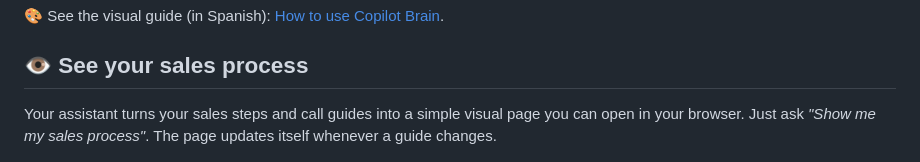
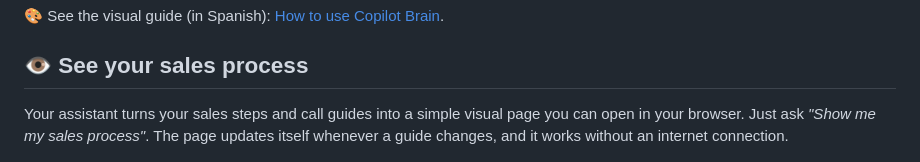
Before and after one commit to CarlosLeonCode/clc-copilot-brain, a Markdown page: README.md, the part around the change. Rendered like a GitHub page.

Commit message:
docs: diagrams work offline
Say in plain words that the sales system page works without internet, and document the built-in SVG renderer, its supported Mermaid subset and Archify as an optional tool.

```diff
--- a/README.md
+++ b/README.md
@@ -88,7 +88,7 @@ flowchart LR
 
 ## 👁️ See your sales process
 
-Your assistant turns your sales steps and call guides into a simple visual page you can open in your browser. Just ask *"Show me my sales process"*. The page updates itself whenever a guide changes.
+Your assistant turns your sales steps and call guides into a simple visual page you can open in your browser. Just ask *"Show me my sales process"*. The page updates itself whenever a guide changes, and it works without an internet connection.
 
 <p align="center">
   <img src="docs/assets/sales-system-preview.png" alt="Sales system page: the five steps of the sales process as a diagram, with a card for each call guide showing its goal, decision tree and what to say." width="100%">
```
Also changed, not shown: README.es.md (+1 -1 lines), TECHNICAL.md (+3 -1 lines).
